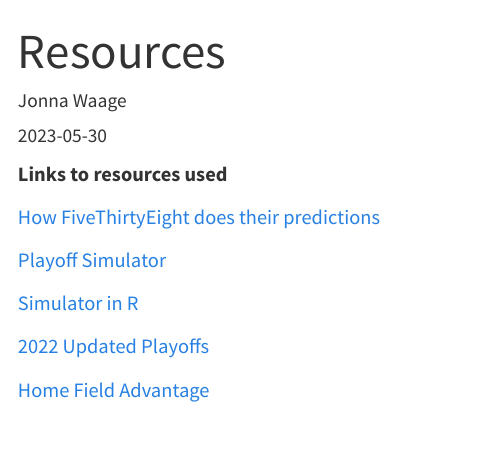
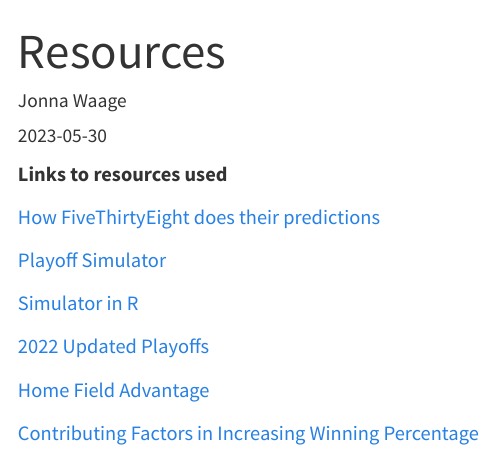
Before and after one commit to jjwaage/Baseball-Analysis, a Quarto document (posts/Resources/index.qmd): the page in a window 1100 px wide, from its top. Rendered offline with R 4.5, knitr and Pandoc in place of Quarto, with nearby package versions.

Commit message:
added links

```diff
--- a/posts/Resources/index.qmd
+++ b/posts/Resources/index.qmd
@@ -15,3 +15,5 @@ date: "2023-05-30"
 [2022 Updated Playoffs](https://www.sportingnews.com/us/mlb/news/mlb-expanded-playoffs-postseason-2022-teams/sayv4pysmmlopks7hg2o2lbv)
 
 [Home Field Advantage](https://sabr.org/journal/article/home-field-advantage/#:~:text=In%20every%20sport%20and%20at,percent%20of%20the%20games%20played.)
+
+[Contributing Factors in Increasing Winning Percentage](https://digitalcommons.bryant.edu/cgi/viewcontent.cgi?article=1021&context=honors_finance#:~:text=Potential%20factors%20that%20affect%20winning,home%20runs%2C%20runs%20batted%20in)
```
Also changed, not shown: docs/search.json, 2 other files.
